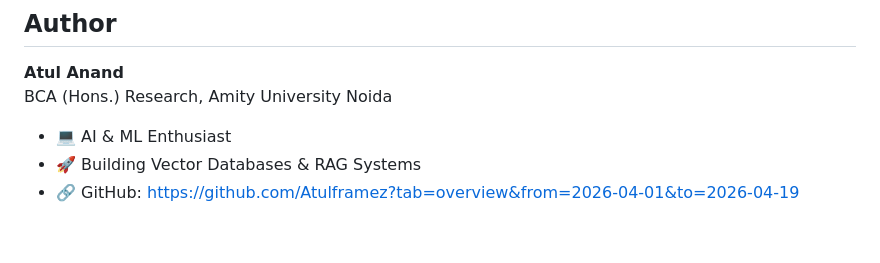
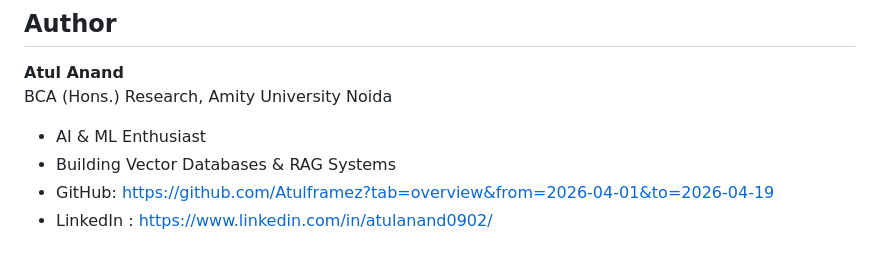
Before and after one commit to Atulframez/Atul-Anand-AI-Labs-Vector-Search-RAG-Intelligence, a Markdown page: README.md, the part around the change. GitHub-like rendering.

Commit message:
Update personal information in README
Added LinkedIn profile link to README.

```diff
--- a/README.md
+++ b/README.md
@@ -137,6 +137,7 @@ The Python version is **significantly easier to modify and extend** — perfect
 **Atul Anand**
 BCA (Hons.) Research, Amity University Noida
 
-- 💻 AI & ML Enthusiast
-- 🚀 Building Vector Databases & RAG Systems
-- 🔗 GitHub: https://github.com/Atulframez?tab=overview&from=2026-04-01&to=2026-04-19
+- AI & ML Enthusiast
+- Building Vector Databases & RAG Systems
+- GitHub: https://github.com/Atulframez?tab=overview&from=2026-04-01&to=2026-04-19
+- LinkedIn : https://www.linkedin.com/in/atulanand0902/
```
